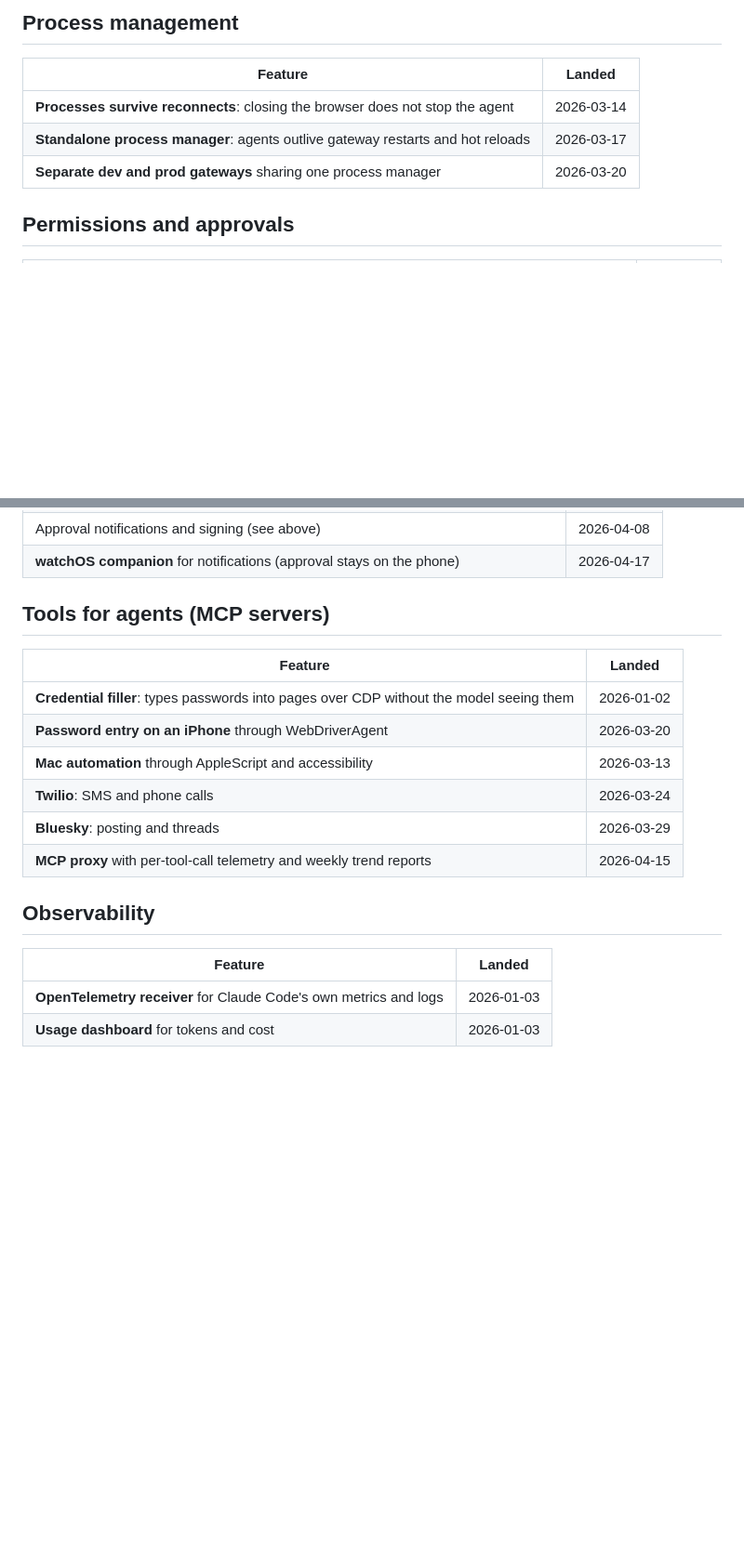
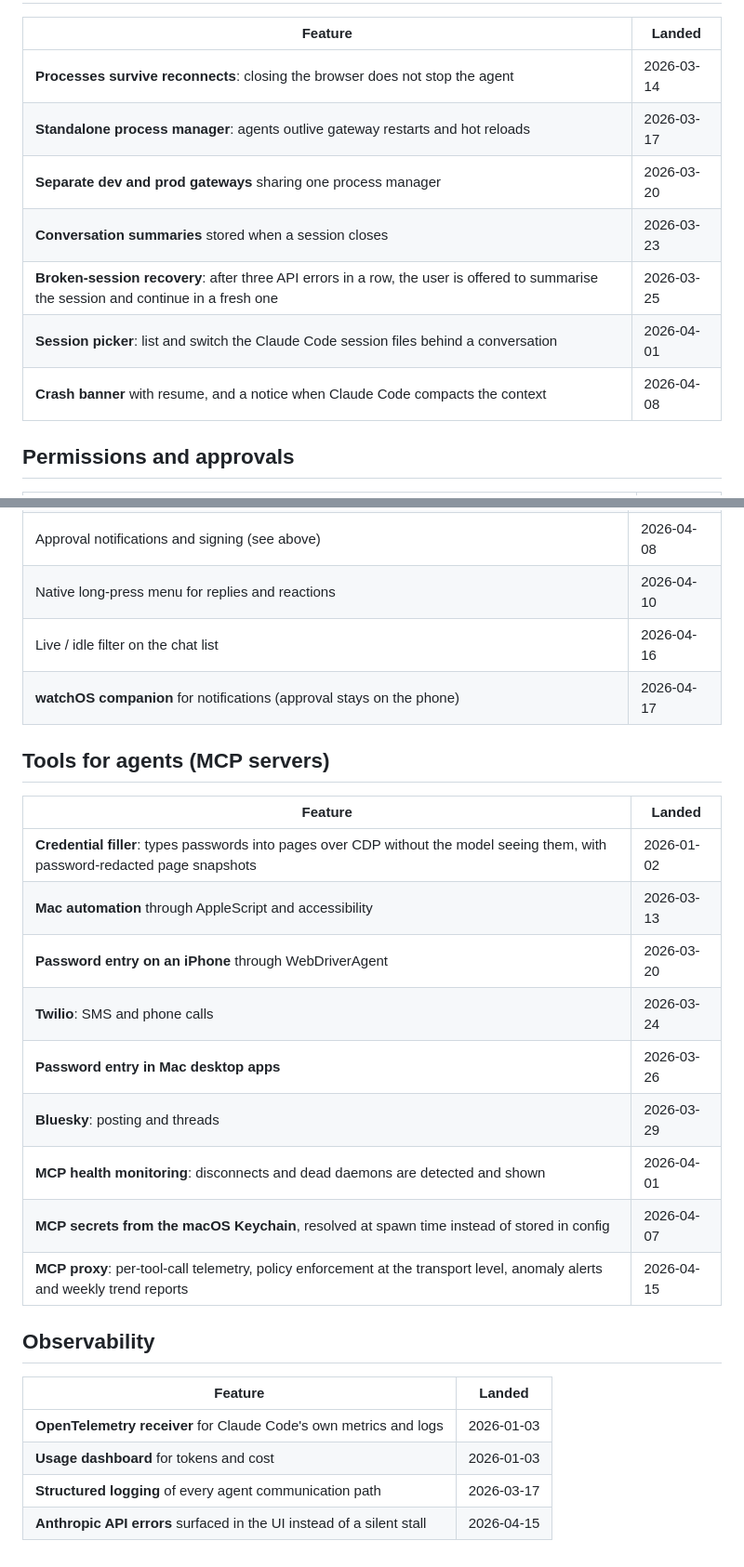
Before and after one commit to gellyfish-ai/gellyfish-agent-platform-v1, a Markdown page: docs/FEATURES.md, 2 parts joined by grey strips. Shown at 93% size. Rendered like a GitHub page; blank space fills up the shorter version.

```diff
--- a/docs/FEATURES.md
+++ b/docs/FEATURES.md
@@ -50,6 +61,10 @@ pipe for agent-to-agent messaging", replaced by the task system.
 | **Processes survive reconnects**: closing the browser does not stop the agent | 2026-03-14 |
 | **Standalone process manager**: agents outlive gateway restarts and hot reloads | 2026-03-17 |
 | **Separate dev and prod gateways** sharing one process manager | 2026-03-20 |
+| **Conversation summaries** stored when a session closes | 2026-03-23 |
+| **Broken-session recovery**: after three API errors in a row, the user is offered to summarise the session and continue in a fresh one | 2026-03-25 |
+| **Session picker**: list and switch the Claude Code session files behind a conversation | 2026-04-01 |
+| **Crash banner** with resume, and a notice when Claude Code compacts the context | 2026-04-08 |
 
 ## Permissions and approvals
 
@@ -85,16 +112,21 @@ pipe for agent-to-agent messaging", replaced by the task system.
 | Approval notifications and signing (see above) | 2026-04-08 |
+| Native long-press menu for replies and reactions | 2026-04-10 |
+| Live / idle filter on the chat list | 2026-04-16 |
 | **watchOS companion** for notifications (approval stays on the phone) | 2026-04-17 |
 
 ## Tools for agents (MCP servers)
 
 | Feature | Landed |
 |---|---|
-| **Credential filler**: types passwords into pages over CDP without the model seeing them | 2026-01-02 |
+| **Credential filler**: types passwords into pages over CDP without the model seeing them, with password-redacted page snapshots | 2026-01-02 |
+| **Mac automation** through AppleScript and accessibility | 2026-03-13 |
 | **Password entry on an iPhone** through WebDriverAgent | 2026-03-20 |
-| **Mac automation** through AppleScript and accessibility | 2026-03-13 |
 | **Twilio**: SMS and phone calls | 2026-03-24 |
+| **Password entry in Mac desktop apps** | 2026-03-26 |
 | **Bluesky**: posting and threads | 2026-03-29 |
-| **MCP proxy** with per-tool-call telemetry and weekly trend reports | 2026-04-15 |
+| **MCP health monitoring**: disconnects and dead daemons are detected and shown | 2026-04-01 |
+| **MCP secrets from the macOS Keychain**, resolved at spawn time instead of stored in config | 2026-04-07 |
+| **MCP proxy**: per-tool-call telemetry, policy enforcement at the transport level, anomaly alerts and weekly trend reports | 2026-04-15 |
 
 ## Observability
 
@@ -102,3 +134,5 @@ pipe for agent-to-agent messaging", replaced by the task system.
 |---|---|
 | **OpenTelemetry receiver** for Claude Code's own metrics and logs | 2026-01-03 |
 | **Usage dashboard** for tokens and cost | 2026-01-03 |
+| **Structured logging** of every agent communication path | 2026-03-17 |
+| **Anthropic API errors** surfaced in the UI instead of a silent stall | 2026-04-15 |
```
Also changed, not shown: other parts of docs/FEATURES.md (+29 -6 lines).
